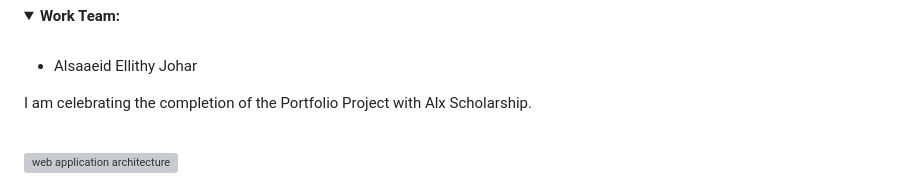
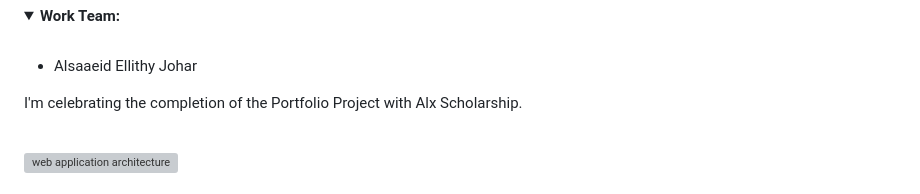
Before and after one commit to elsaaeid/average-solution, a Markdown page: README.md, the part around the change. Drawn GitHub-style; folded sections open; grey boxes are pictures that could not be loaded.

Commit message:
deploy changes

```diff
--- a/README.md
+++ b/README.md
@@ -12,7 +12,7 @@
     <li>Alsaaeid Ellithy Johar</li>
   </ul>
 </details>
-<p>I am celebrating the completion of the Portfolio Project with Alx Scholarship.</p>
+<p>I'm celebrating the completion of the Portfolio Project with Alx Scholarship.</p>
 <br/>
 <img src="././client//src/assets/Architecture.gif" alt="web application architecture" />
 <center><h1>“Technology Stack”</h1></center>
```
